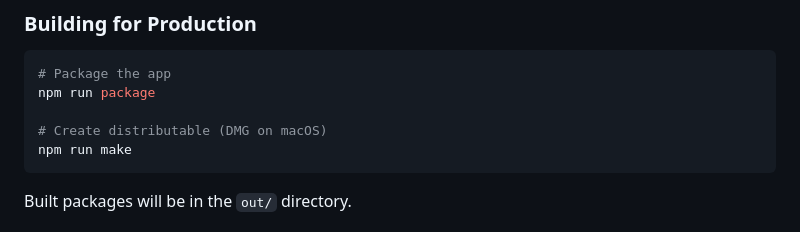
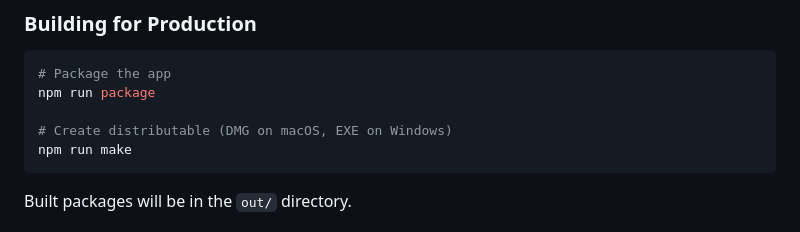
Before and after one commit to JohnVonDrashek/praymodoro, a Markdown page: README.md, the part around one of its changes. Drawn GitHub-style.

Commit message:
Update README to reflect Windows support [skip ci]
🤖 Generated with [Claude Code](https://claude.com/claude-code)

Co-Authored-By: Claude Opus 4.5 <noreply@anthropic.com>

````diff
--- a/README.md
+++ b/README.md
@@ -94,7 +94,7 @@ npm start
 # Package the app
 npm run package
 
-# Create distributable (DMG on macOS)
+# Create distributable (DMG on macOS, EXE on Windows)
 npm run make
 ```
 
````
Also changed, not shown: other parts of README.md (+1 -1 lines).
